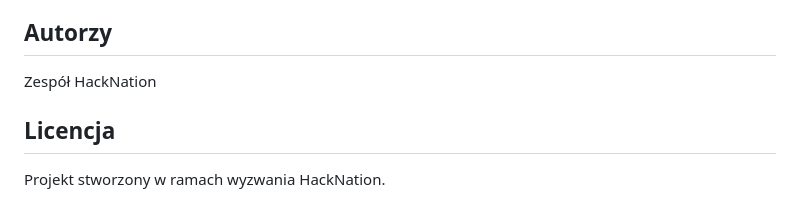
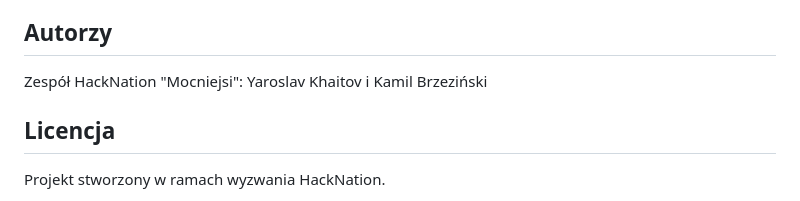
Before and after one commit to sheat339/HackNationFinal, a Markdown page: README.md, the part around the change. Drawn GitHub-style.

```diff
--- a/README.md
+++ b/README.md
@@ -604,7 +604,8 @@ System wykorzystuje cache do optymalizacji wydajności:
 
 ## Autorzy
 
-Zespół HackNation
+Zespół HackNation "Mocniejsi":
+Yaroslav Khaitov i Kamil Brzeziński
 
 ## Licencja
 
```
